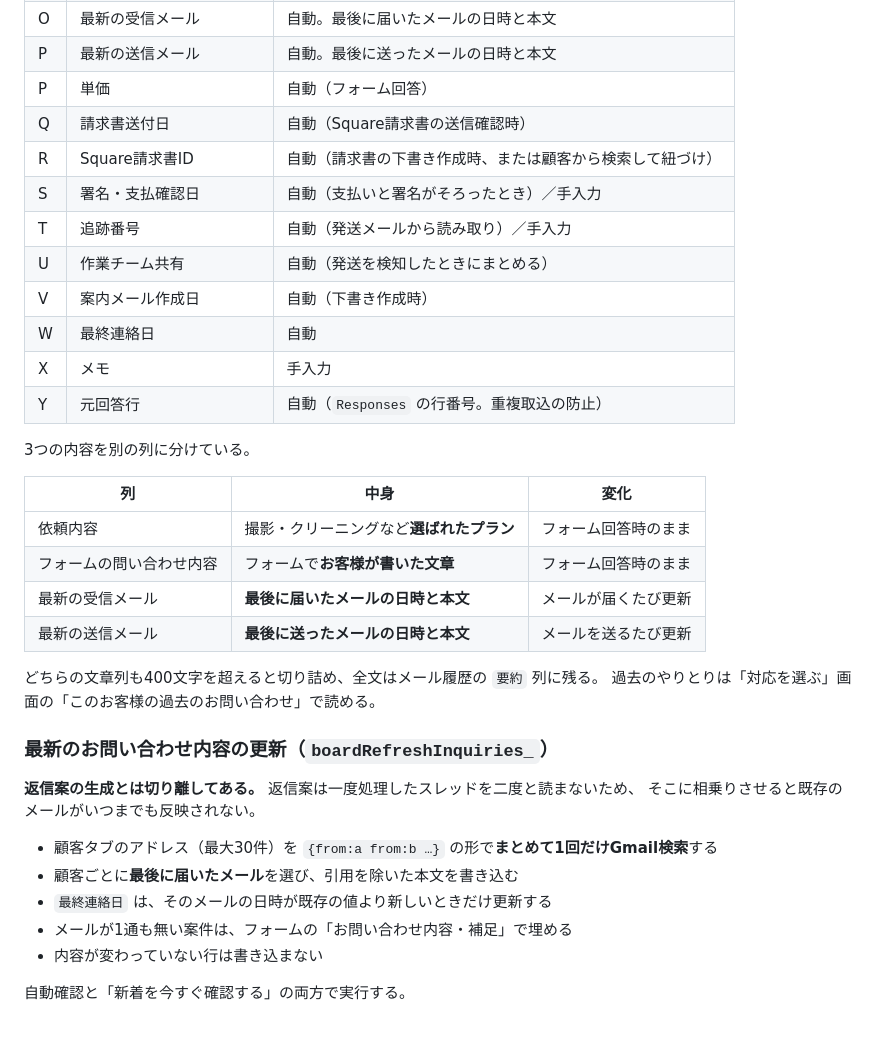
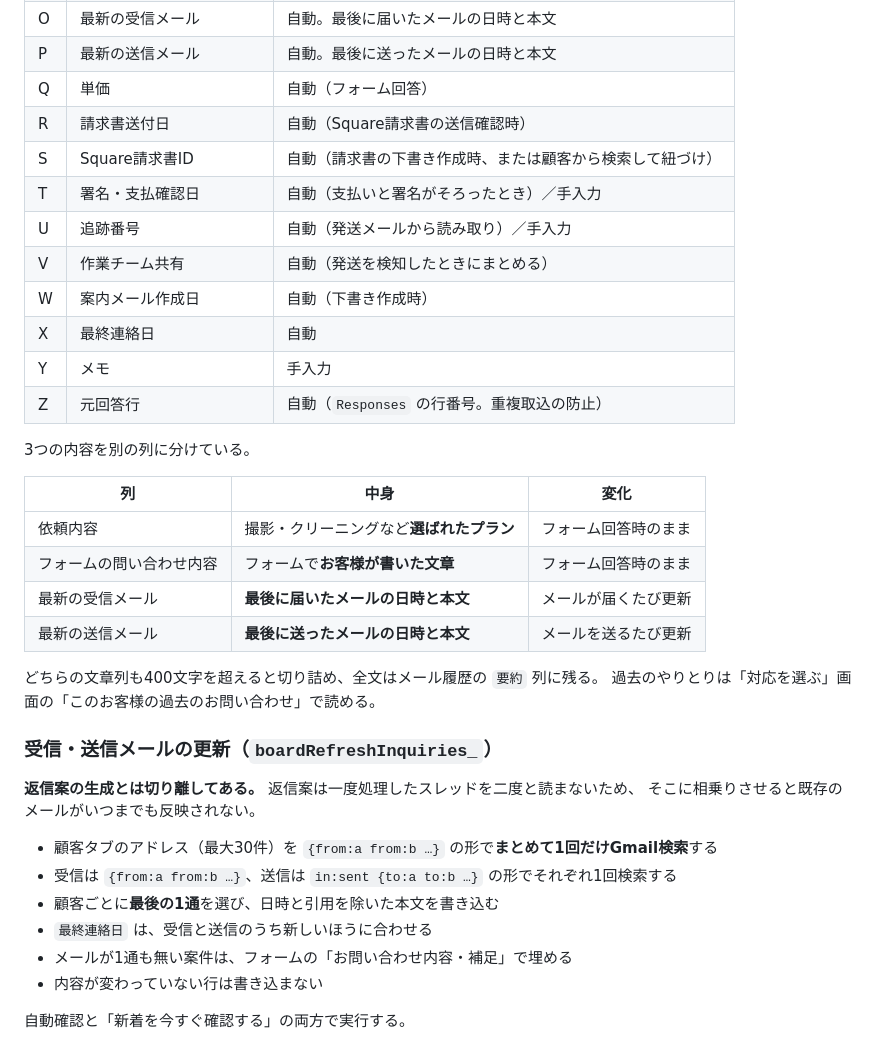
Before and after one commit to mgcnmbr1214/sasage-pass-site-, a Markdown page: docs/シート設計.md, the part around the change. Rendered like a GitHub page.

Commit message:
シート設計書の列記号と受信送信の記述を実装に合わせる
Co-Authored-By: Claude Opus 5 <noreply@anthropic.com>

```diff
--- a/docs/シート設計.md
+++ b/docs/シート設計.md
@@ -50,16 +50,16 @@
 | N | フォームの問い合わせ内容 | 自動。フォーム回答の記入内容。**あとから変わらない** |
 | O | 最新の受信メール | 自動。最後に届いたメールの日時と本文 |
 | P | 最新の送信メール | 自動。最後に送ったメールの日時と本文 |
-| P | 単価 | 自動（フォーム回答） |
-| Q | 請求書送付日 | 自動（Square請求書の送信確認時） |
-| R | Square請求書ID | 自動（請求書の下書き作成時、または顧客から検索して紐づけ） |
-| S | 署名・支払確認日 | 自動（支払いと署名がそろったとき）／手入力 |
-| T | 追跡番号 | 自動（発送メールから読み取り）／手入力 |
-| U | 作業チーム共有 | 自動（発送を検知したときにまとめる） |
-| V | 案内メール作成日 | 自動（下書き作成時） |
-| W | 最終連絡日 | 自動 |
-| X | メモ | 手入力 |
-| Y | 元回答行 | 自動（`Responses` の行番号。重複取込の防止） |
+| Q | 単価 | 自動（フォーム回答） |
+| R | 請求書送付日 | 自動（Square請求書の送信確認時） |
+| S | Square請求書ID | 自動（請求書の下書き作成時、または顧客から検索して紐づけ） |
+| T | 署名・支払確認日 | 自動（支払いと署名がそろったとき）／手入力 |
+| U | 追跡番号 | 自動（発送メールから読み取り）／手入力 |
+| V | 作業チーム共有 | 自動（発送を検知したときにまとめる） |
+| W | 案内メール作成日 | 自動（下書き作成時） |
+| X | 最終連絡日 | 自動 |
+| Y | メモ | 手入力 |
+| Z | 元回答行 | 自動（`Responses` の行番号。重複取込の防止） |
 
 3つの内容を別の列に分けている。
 
@@ -73,14 +73,15 @@
 どちらの文章列も400文字を超えると切り詰め、全文はメール履歴の `要約` 列に残る。
 過去のやりとりは「対応を選ぶ」画面の「このお客様の過去のお問い合わせ」で読める。
 
-### 最新のお問い合わせ内容の更新（`boardRefreshInquiries_`）
+### 受信・送信メールの更新（`boardRefreshInquiries_`）
 
 **返信案の生成とは切り離してある。** 返信案は一度処理したスレッドを二度と読まないため、
 そこに相乗りさせると既存のメールがいつまでも反映されない。
 
 - 顧客タブのアドレス（最大30件）を `{from:a from:b …}` の形で**まとめて1回だけGmail検索**する
-- 顧客ごとに**最後に届いたメール**を選び、引用を除いた本文を書き込む
-- `最終連絡日` は、そのメールの日時が既存の値より新しいときだけ更新する
+- 受信は `{from:a from:b …}`、送信は `in:sent {to:a to:b …}` の形でそれぞれ1回検索する
+- 顧客ごとに**最後の1通**を選び、日時と引用を除いた本文を書き込む
+- `最終連絡日` は、受信と送信のうち新しいほうに合わせる
 - メールが1通も無い案件は、フォームの「お問い合わせ内容・補足」で埋める
 - 内容が変わっていない行は書き込まない
 
```
